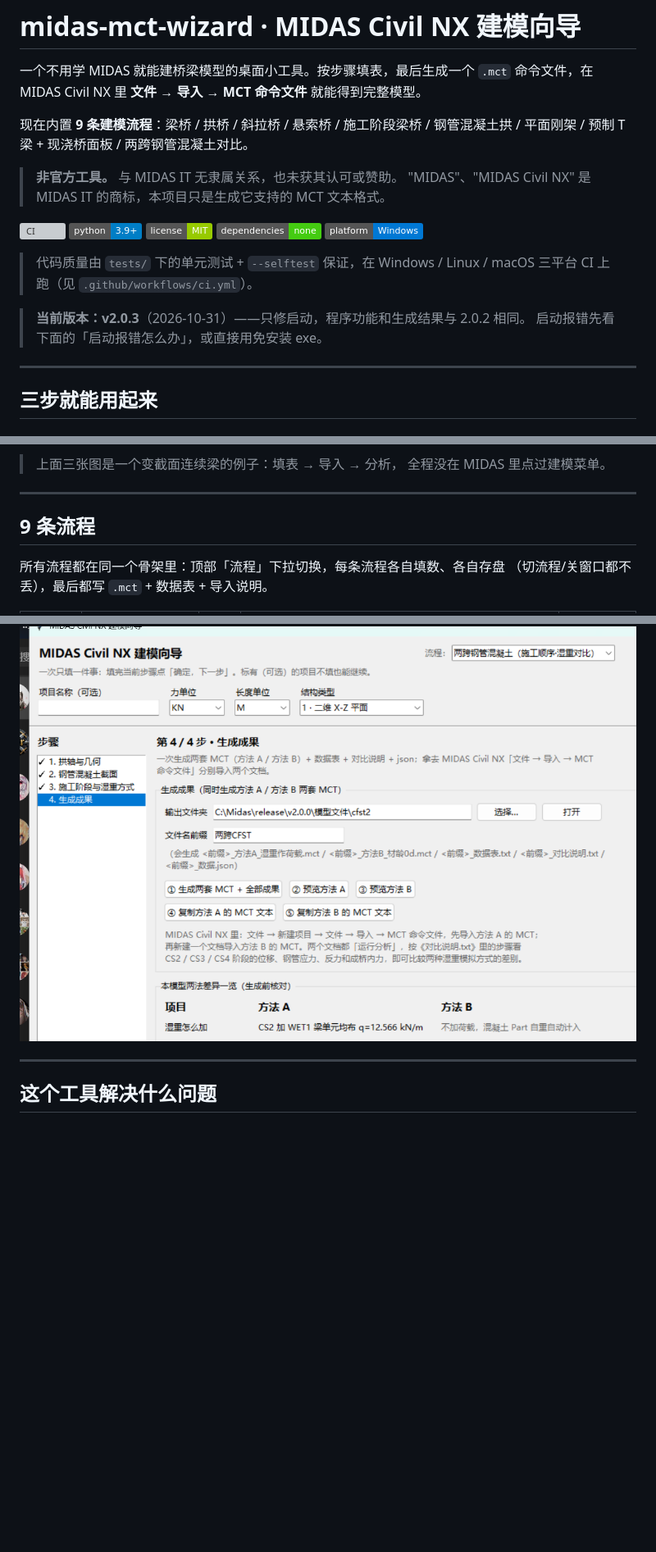
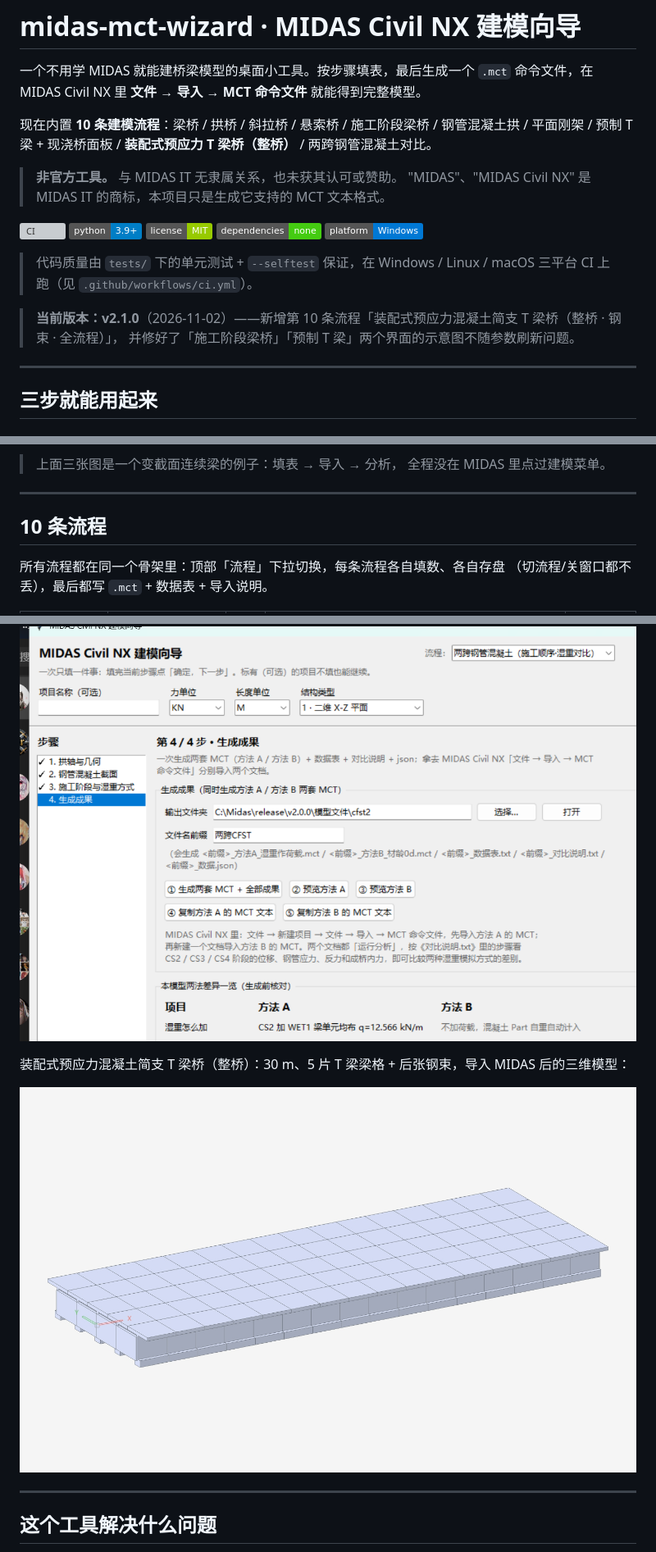
Before and after one commit to shi-zhong111/midas-mct-wizard, a Markdown page: README.md, 3 parts joined by grey strips. Shown at 82% size. GitHub-like rendering; pictures changed too: docs/flow-psc-tbeam.jpg (added); badges without logos; blank space fills up the shorter version; grey boxes are pictures that could not be loaded.

```diff
--- a/README.md
+++ b/README.md
@@ -3,8 +3,8 @@
 一个不用学 MIDAS 就能建桥梁模型的桌面小工具。按步骤填表，最后生成一个 `.mct`
 命令文件，在 MIDAS Civil NX 里 **文件 → 导入 → MCT 命令文件** 就能得到完整模型。
 
-现在内置 **9 条建模流程**：梁桥 / 拱桥 / 斜拉桥 / 悬索桥 / 施工阶段梁桥 /
-钢管混凝土拱 / 平面刚架 / 预制 T 梁 + 现浇桥面板 / 两跨钢管混凝土对比。
+现在内置 **10 条建模流程**：梁桥 / 拱桥 / 斜拉桥 / 悬索桥 / 施工阶段梁桥 /
+钢管混凝土拱 / 平面刚架 / 预制 T 梁 + 现浇桥面板 / **装配式预应力 T 梁桥（整桥）** / 两跨钢管混凝土对比。
 
 > **非官方工具。** 与 MIDAS IT 无隶属关系，也未获其认可或赞助。
 > "MIDAS"、"MIDAS Civil NX" 是 MIDAS IT 的商标，本项目只是生成它支持的
@@ -19,8 +19,8 @@
 > 代码质量由 `tests/` 下的单元测试 + `--selftest` 保证，在 Windows / Linux / macOS
 > 三平台 CI 上跑（见 `.github/workflows/ci.yml`）。
 
-> **当前版本：v2.0.3**（2026-10-31）——只修启动，程序功能和生成结果与 2.0.2 相同。
-> 启动报错先看下面的「启动报错怎么办」，或直接用免安装 exe。
+> **当前版本：v2.1.0**（2026-11-02）——新增第 10 条流程「装配式预应力混凝土简支 T 梁桥（整桥 · 钢束 · 全流程）」，
+> 并修好了「施工阶段梁桥」「预制 T 梁」两个界面的示意图不随参数刷新问题。
 
 ---
 
@@ -51,7 +51,7 @@
 
 ---
 
-## 9 条流程
+## 10 条流程
 
 所有流程都在同一个骨架里：顶部「流程」下拉切换，每条流程各自填数、各自存盘
 （切流程/关窗口都不丢），最后都写 `.mct` + 数据表 + 导入说明。
@@ -83,6 +84,10 @@
 ![预制 T 梁联合截面](docs/flow-tbeam.png)
 
 ![两跨钢管混凝土湿重对比](docs/flow-cfst2.png)
+
+装配式预应力混凝土简支 T 梁桥（整桥）：30 m、5 片 T 梁梁格 + 后张钢束，导入 MIDAS 后的三维模型：
+
+![装配式预应力 T 梁桥整桥模型](docs/flow-psc-tbeam.jpg)
 
 ---
 
```
Also changed, not shown: other parts of README.md (+3 -1 lines), .github/RELEASE_NOTES_v2.1.0.md (added, +49 -0 lines), CHANGELOG.md (+35 -0 lines), 8 other files.
